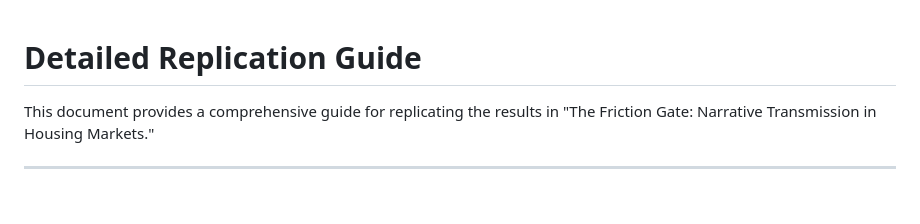
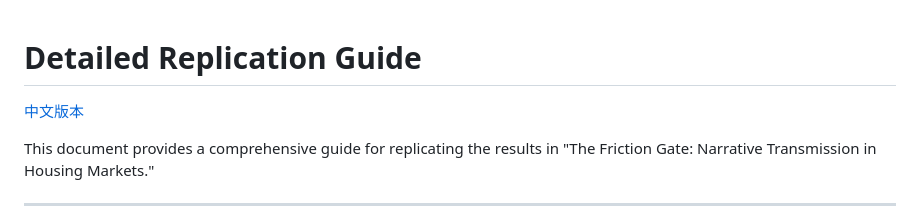
Before and after one commit to a985783/housing-narratives, a Markdown page: REPLICATION.md, the part around the change. Rendered like a GitHub page; blank space fills up the shorter version.

```diff
--- a/REPLICATION.md
+++ b/REPLICATION.md
@@ -1,4 +1,6 @@
 # Detailed Replication Guide
+
+[中文版本](REPLICATION_CN.md)
 
 This document provides a comprehensive guide for replicating the results in "The Friction Gate: Narrative Transmission in Housing Markets."
 
```
Also changed, not shown: README.md (+7 -1 lines).
